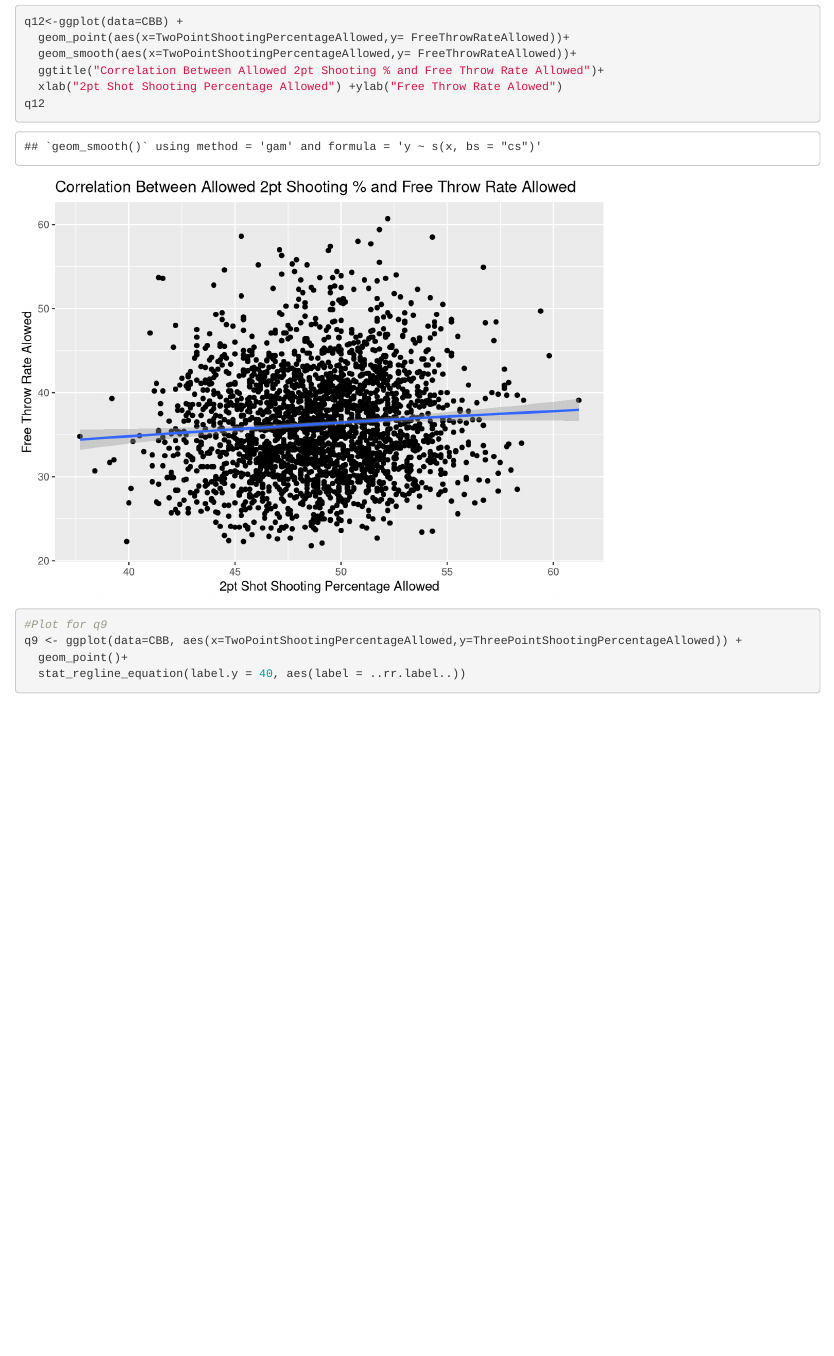
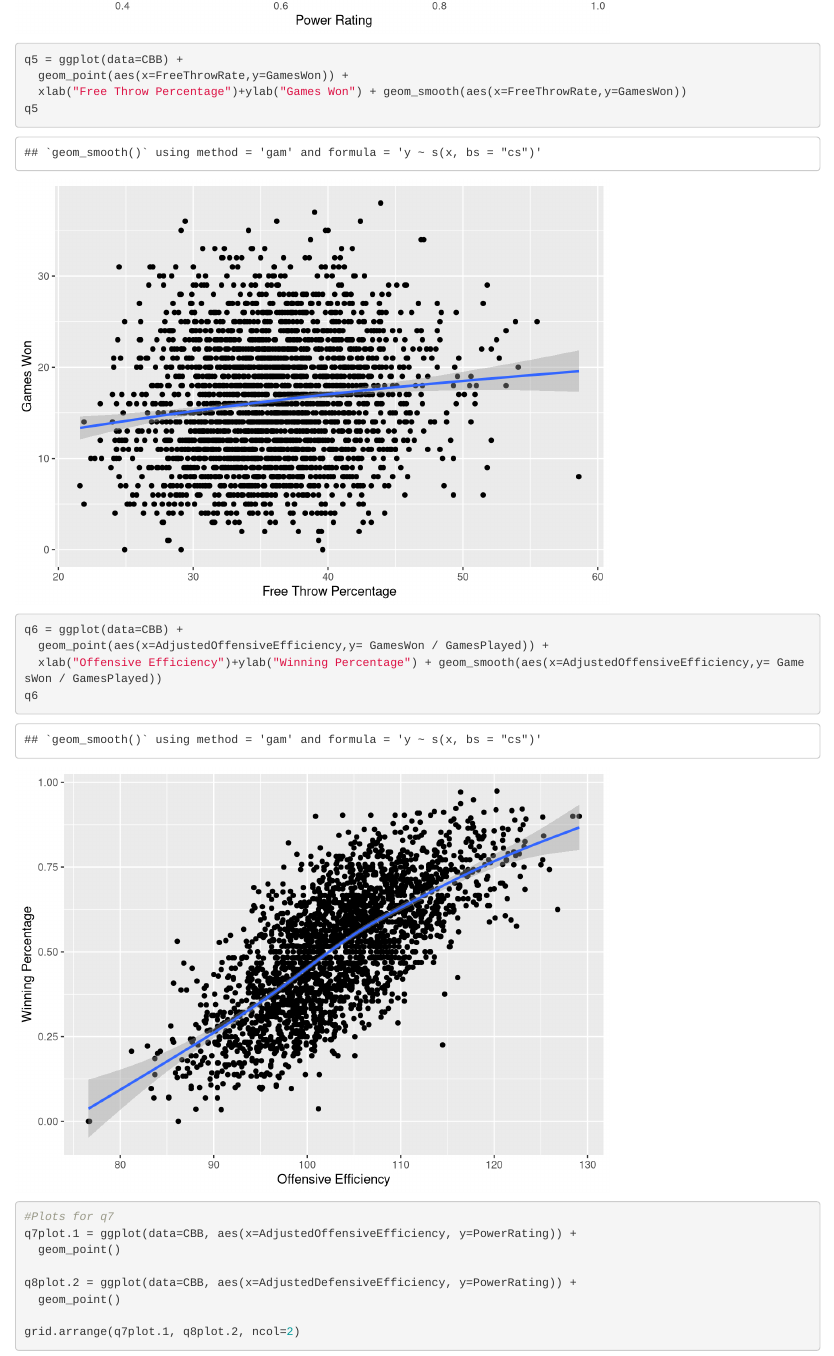
Before and after one commit to davin419/STOR320-FinalProject, an R Markdown document (EDA.Rmd): the page in a window 1100 px wide, from 14730 px down before the commit and from 10580 px down after it. Rendered offline with R 4.5, knitr and Pandoc, with nearby package versions; some code elsewhere in the file could not run offline.

Commit message:
question 5,6

````diff
--- a/EDA.Rmd
+++ b/EDA.Rmd
@@ -126,6 +126,26 @@ q4<-ggplot(data=filter(CBB,Conference=="ACC")) +
 q4
 ```
 
+
+
+```{r}
+q5 = ggplot(data=CBB) +
+  geom_point(aes(x=FreeThrowRate,y=GamesWon)) +
+  xlab("Free Throw Percentage")+ylab("Games Won") + geom_smooth(aes(x=FreeThrowRate,y=GamesWon))
+q5
+```
+
+
+```{r}
+q6 = ggplot(data=CBB) +
+  geom_point(aes(x=AdjustedOffensiveEfficiency,y= GamesWon / GamesPlayed)) +
+  xlab("Offensive Efficiency")+ylab("Winning Percentage") + geom_smooth(aes(x=AdjustedOffensiveEfficiency,y= GamesWon / GamesPlayed))
+q6
+```
+
+
+
+
 ```{r}
 #Plots for q7
 q7plot.1 = ggplot(data=CBB, aes(x=AdjustedOffensiveEfficiency, y=PowerRating)) +
````
Also changed, not shown: EDA.nb.html.
